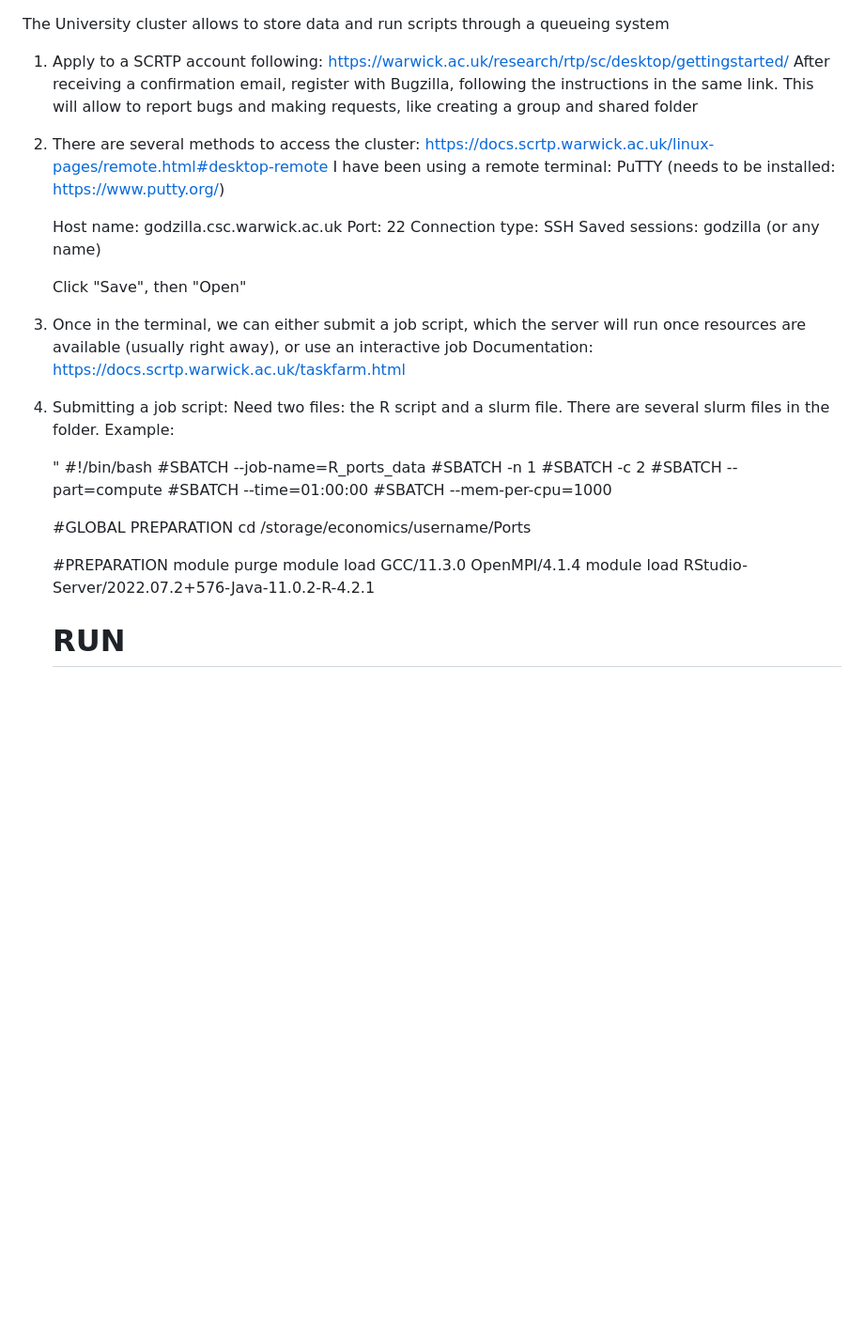
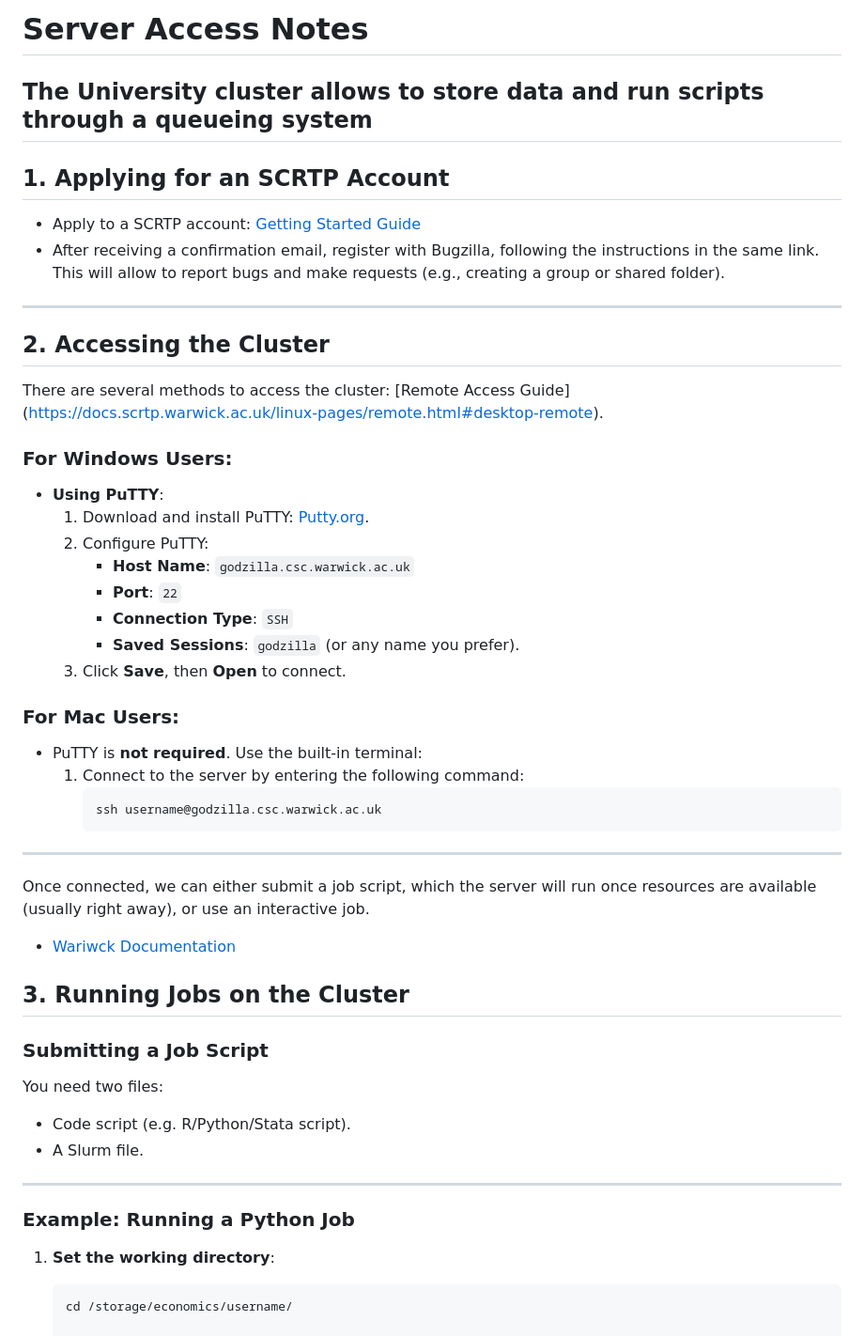
Before and after one commit to kunchenkodm/disconnected-landlords-project, a Markdown page: Server Access Notes.md, the part around one of its changes. Shown at 94% size. GitHub-like rendering; blank space fills up the shorter version.

````diff
--- a/Server Access Notes.md
+++ b/Server Access Notes.md
@@ -1,40 +1,49 @@
+# Server Access Notes
+
 The University cluster allows to store data and run scripts through a queueing system
+----
 
-1. Apply to a SCRTP account following: https://warwick.ac.uk/research/rtp/sc/desktop/gettingstarted/
-   After receiving a confirmation email, register with Bugzilla, following the instructions in the same link. This will allow to report bugs and making requests, like creating a group and shared folder
+## 1. Applying for an SCRTP Account
+- Apply to a SCRTP account: [Getting Started Guide](https://warwick.ac.uk/research/rtp/sc/desktop/gettingstarted/)
+- After receiving a confirmation email, register with Bugzilla, following the instructions in the same link. This will allow to report bugs and make requests (e.g., creating a group or shared folder).
 
-2. There are several methods to access the cluster: https://docs.scrtp.warwick.ac.uk/linux-pages/remote.html#desktop-remote
-   I have been using a remote terminal: PuTTY (needs to be installed: https://www.putty.org/)
+---
 
-	Host name: godzilla.csc.warwick.ac.uk
-	Port: 22
-	Connection type: SSH
-	Saved sessions: godzilla (or any name)
+## 2. Accessing the Cluster
+There are several methods to access the cluster: [Remote Access Guide] (https://docs.scrtp.warwick.ac.uk/linux-pages/remote.html#desktop-remote).
 
-	Click "Save", then "Open"
+### For Windows Users:
+- **Using PuTTY**:
+  1. Download and install PuTTY: [Putty.org](https://www.putty.org/).
+  2. Configure PuTTY:
+     - **Host Name**: `godzilla.csc.warwick.ac.uk`
+     - **Port**: `22`
+     - **Connection Type**: `SSH`
+     - **Saved Sessions**: `godzilla` (or any name you prefer).
+  3. Click **Save**, then **Open** to connect.
 
-3. Once in the terminal, we can either submit a job script, which the server will run once resources are available (usually right away), or use an interactive job
-   Documentation: https://docs.scrtp.warwick.ac.uk/taskfarm.html
+### For Mac Users:
+- PuTTY is **not required**. Use the built-in terminal:
+  1. Connect to the server by entering the following command:
+     ```bash
+     ssh username@godzilla.csc.warwick.ac.uk
+     ```
+---
 
-4. Submitting a job script:
-   Need two files: the R script and a slurm file. There are several slurm files in the folder. Example:
+Once connected, we can either submit a job script, which the server will run once resources are available (usually right away), or use an interactive job.
+- [Wariwck Documentation](https://docs.scrtp.warwick.ac.uk/taskfarm.html)
 
-	"
-	#!/bin/bash
-	#SBATCH --job-name=R_ports_data
-	#SBATCH -n 1
-	#SBATCH -c 2
-	#SBATCH --part=compute
-	#SBATCH --time=01:00:00
-	#SBATCH --mem-per-cpu=1000
+## 3. Running Jobs on the Cluster
 
-	#GLOBAL PREPARATION
-	cd /storage/economics/username/Ports
+### Submitting a Job Script
+You need two files:
+- Code script (e.g. R/Python/Stata script).
+- A Slurm file.
 
-	#PREPARATION
- 	module purge
-	module load GCC/11.3.0 OpenMPI/4.1.4
-	module load RStudio-Server/2022.07.2+576-Java-11.0.2-R-4.2.1
+---
 
-	# RUN
+### Example: Running a Python Job
+1. **Set the working directory**:
+   ```bash
+   cd /storage/economics/username/
 
````
Also changed, not shown: other parts of Server Access Notes.md (+152 -98 lines).
